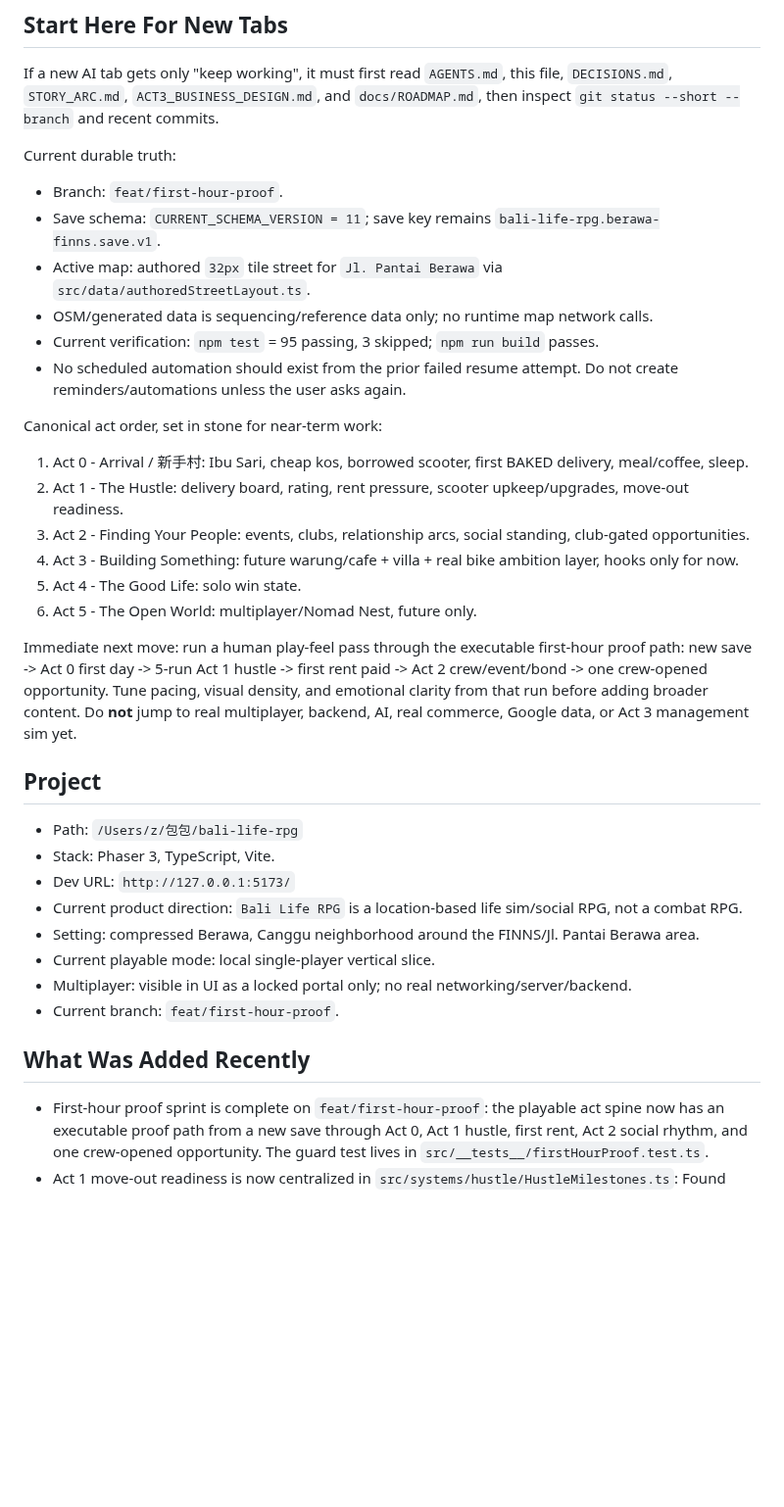
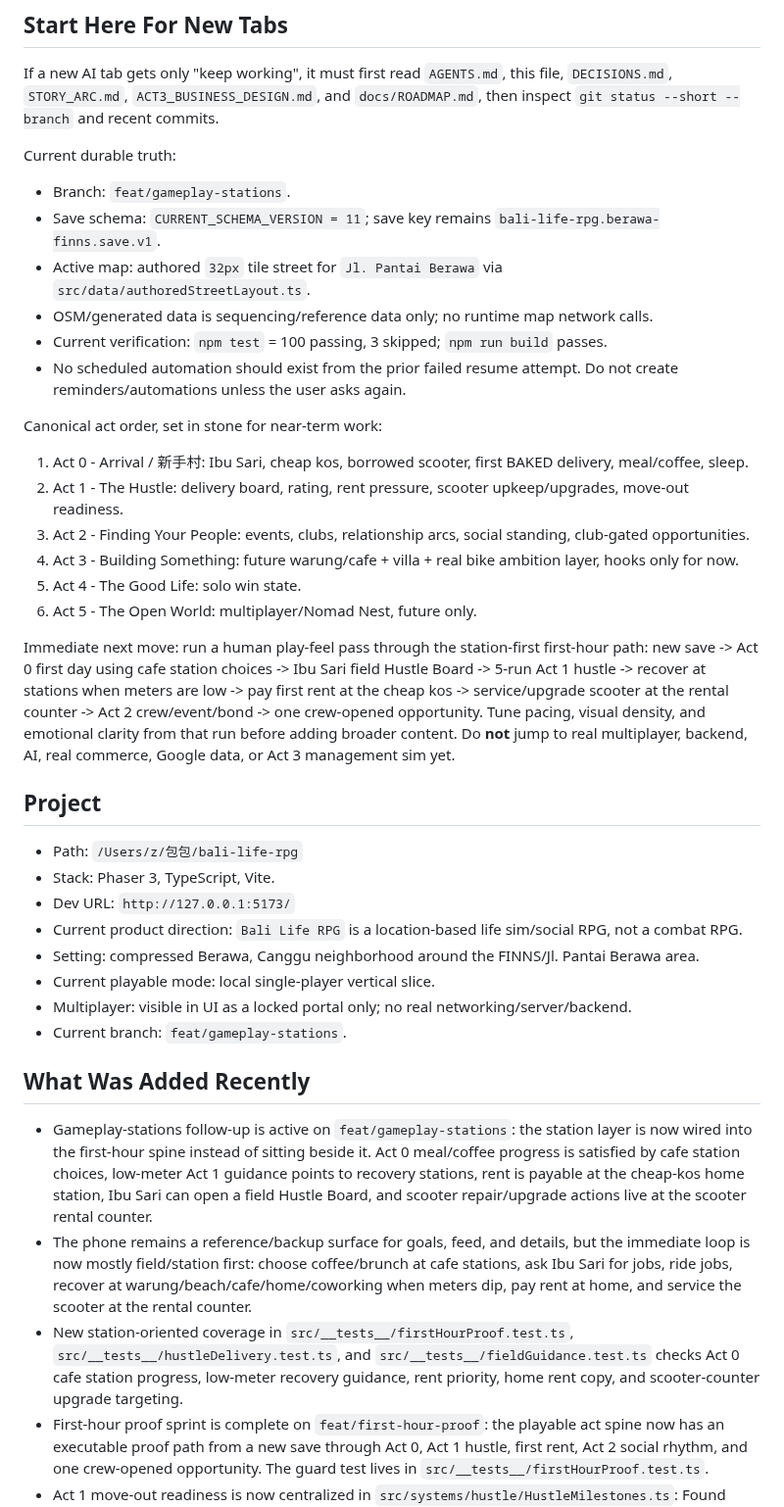
Before and after one commit to JohnSwatica/bali-life-rpg, a Markdown page: STATE.md, the part around one of its changes. Shown at 98% size. Rendered like a GitHub page; blank space fills up the shorter version.

```diff
--- a/STATE.md
+++ b/STATE.md
@@ -10,11 +10,11 @@ If a new AI tab gets only "keep working", it must first read `AGENTS.md`, this f
 
 Current durable truth:
 
-- Branch: `feat/first-hour-proof`.
+- Branch: `feat/gameplay-stations`.
 - Save schema: `CURRENT_SCHEMA_VERSION = 11`; save key remains `bali-life-rpg.berawa-finns.save.v1`.
 - Active map: authored `32px` tile street for `Jl. Pantai Berawa` via `src/data/authoredStreetLayout.ts`.
 - OSM/generated data is sequencing/reference data only; no runtime map network calls.
-- Current verification: `npm test` = 95 passing, 3 skipped; `npm run build` passes.
+- Current verification: `npm test` = 100 passing, 3 skipped; `npm run build` passes.
 - No scheduled automation should exist from the prior failed resume attempt. Do not create reminders/automations unless the user asks again.
 
 Canonical act order, set in stone for near-term work:
@@ -26,7 +26,7 @@ Canonical act order, set in stone for near-term work:
 5. Act 4 - The Good Life: solo win state.
 6. Act 5 - The Open World: multiplayer/Nomad Nest, future only.
 
-Immediate next move: run a human play-feel pass through the executable first-hour proof path: new save -> Act 0 first day -> 5-run Act 1 hustle -> first rent paid -> Act 2 crew/event/bond -> one crew-opened opportunity. Tune pacing, visual density, and emotional clarity from that run before adding broader content. Do **not** jump to real multiplayer, backend, AI, real commerce, Google data, or Act 3 management sim yet.
+Immediate next move: run a human play-feel pass through the station-first first-hour path: new save -> Act 0 first day using cafe station choices -> Ibu Sari field Hustle Board -> 5-run Act 1 hustle -> recover at stations when meters are low -> pay first rent at the cheap kos -> service/upgrade scooter at the rental counter -> Act 2 crew/event/bond -> one crew-opened opportunity. Tune pacing, visual density, and emotional clarity from that run before adding broader content. Do **not** jump to real multiplayer, backend, AI, real commerce, Google data, or Act 3 management sim yet.
 
 ## Project
 
@@ -37,10 +37,13 @@ Immediate next move: run a human play-feel pass through the executable first-hou
 - Setting: compressed Berawa, Canggu neighborhood around the FINNS/Jl. Pantai Berawa area.
 - Current playable mode: local single-player vertical slice.
 - Multiplayer: visible in UI as a locked portal only; no real networking/server/backend.
-- Current branch: `feat/first-hour-proof`.
+- Current branch: `feat/gameplay-stations`.
 
 ## What Was Added Recently
 
+- Gameplay-stations follow-up is active on `feat/gameplay-stations`: the station layer is now wired into the first-hour spine instead of sitting beside it. Act 0 meal/coffee progress is satisfied by cafe station choices, low-meter Act 1 guidance points to recovery stations, rent is payable at the cheap-kos home station, Ibu Sari can open a field Hustle Board, and scooter repair/upgrade actions live at the scooter rental counter.
+- The phone remains a reference/backup surface for goals, feed, and details, but the immediate loop is now mostly field/station first: choose coffee/brunch at cafe stations, ask Ibu Sari for jobs, ride jobs, recover at warung/beach/cafe/home/coworking when meters dip, pay rent at home, and service the scooter at the rental counter.
+- New station-oriented coverage in `src/__tests__/firstHourProof.test.ts`, `src/__tests__/hustleDelivery.test.ts`, and `src/__tests__/fieldGuidance.test.ts` checks Act 0 cafe station progress, low-meter recovery guidance, rent priority, home rent copy, and scooter-counter upgrade targeting.
 - First-hour proof sprint is complete on `feat/first-hour-proof`: the playable act spine now has an executable proof path from a new save through Act 0, Act 1 hustle, first rent, Act 2 social rhythm, and one crew-opened opportunity. The guard test lives in `src/__tests__/firstHourProof.test.ts`.
 - Act 1 move-out readiness is now centralized in `src/systems/hustle/HustleMilestones.ts`: Found Your Feet requires 5 deliveries, Rp 700 delivery earnings, 4.2★ driver rating, and first rent covered. Delivery completion now calls out when only rent is blocking the move-out beat; paying rent can advance the player into Act 2 if the other thresholds are already met.
 - Act 1 guidance now prioritizes delivery rhythm before recommending the scooter upgrade, then points clearly at first-rent coverage when rent is the final Act 2 blocker. The field objective can target home for `Cover first rent`, so the player has an on-field destination instead of only Phone copy.
```
Also changed, not shown: other parts of STATE.md (+1 -1 lines), DECISIONS.md (+12 -0 lines).
